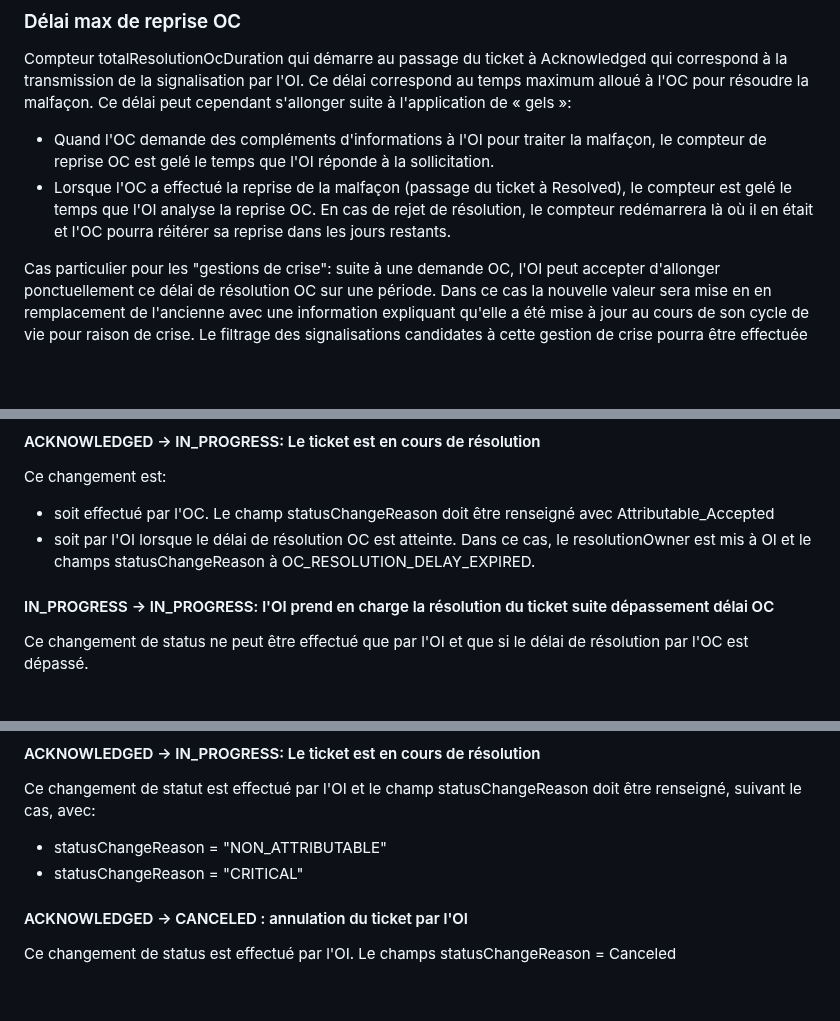
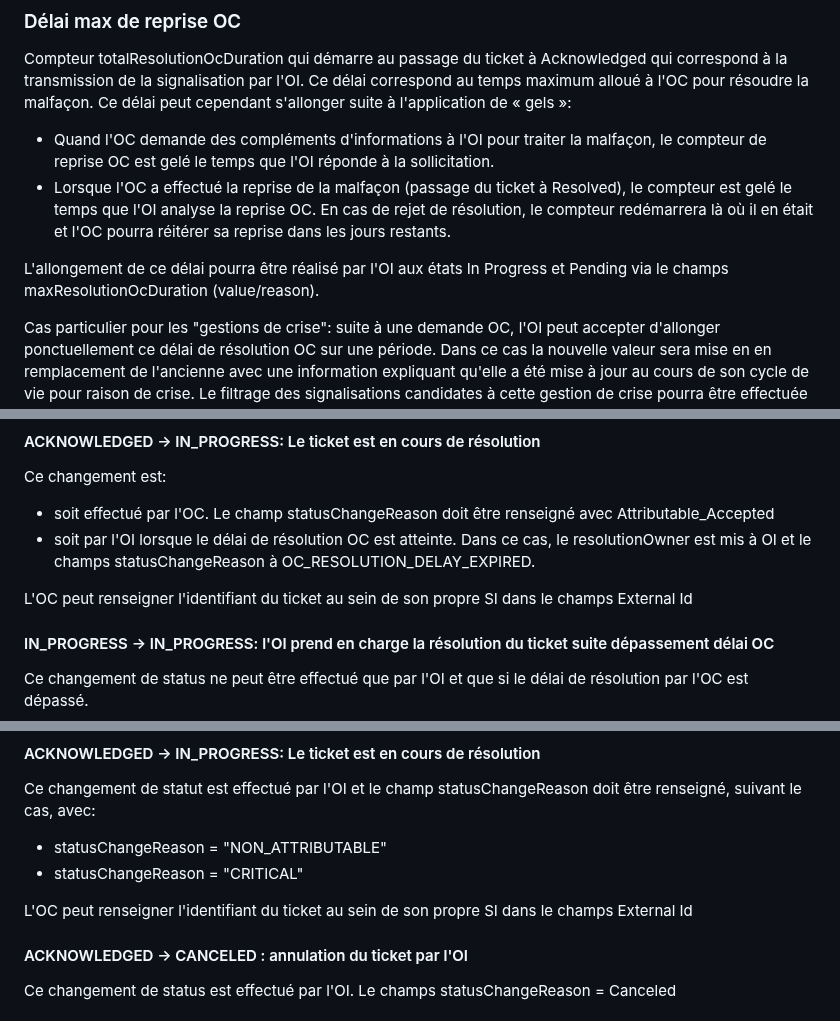
Before and after one commit to before-interop/malfacon, a Markdown page: README.md, 3 parts joined by grey strips. Drawn GitHub-style; blank space fills up the shorter version.

Commit message:
Restreindre les champs modifiables

```diff
--- a/README.md
+++ b/README.md
@@ -99,6 +99,8 @@ Ce délai peut cependant s'allonger suite à l'application de « gels »:
 - Quand l'OC demande des compléments d'informations à l'OI pour traiter la malfaçon, le compteur de reprise OC est gelé le temps que l'OI réponde à la sollicitation.
 - Lorsque l'OC a effectué la reprise de la malfaçon (passage du ticket à Resolved), le compteur est gelé le temps que l'OI analyse la reprise OC. En cas de rejet de résolution, le compteur redémarrera là où il en était et l'OC pourra réitérer sa reprise dans les jours restants.
 
+L'allongement de ce délai pourra être réalisé par l'OI aux états In Progress et Pending via le champs maxResolutionOcDuration (value/reason).
+
 Cas particulier pour les "gestions de crise": suite à une demande OC, l'OI peut accepter d'allonger ponctuellement ce délai de résolution OC sur une période. Dans ce cas la nouvelle valeur sera mise en en remplacement de l'ancienne avec une information expliquant qu'elle a été mise à jour au cours de son cycle de vie pour raison de crise. Le filtrage des signalisations candidates à cette gestion de crise pourra être effectuée à partir du code_insee (information obligatoire d'une signalisation).
 
 ### Délai max de validation OI
@@ -180,6 +182,8 @@ Ce changement est:
 
 - soit effectué par  l'OC. Le champ statusChangeReason doit être renseigné avec Attributable_Accepted
 - soit par l'OI lorsque le délai de résolution OC est atteinte. Dans ce cas, le resolutionOwner est mis à OI et le champs statusChangeReason à OC_RESOLUTION_DELAY_EXPIRED.
+
+L'OC peut renseigner l'identifiant du ticket au sein de son propre SI dans le champs External Id
 
 #### IN_PROGRESS → IN_PROGRESS: l'OI prend en charge la résolution du ticket suite dépassement délai OC
 
@@ -331,6 +335,8 @@ Ce changement de statut est effectué par  l'OI et le champ statusChangeReason d
 
 - statusChangeReason = "NON_ATTRIBUTABLE"
 - statusChangeReason = "CRITICAL"
+
+L'OC peut renseigner l'identifiant du ticket au sein de son propre SI dans le champs External Id
 
 #### ACKNOWLEDGED → CANCELED : annulation du ticket par l'OI
 
```
